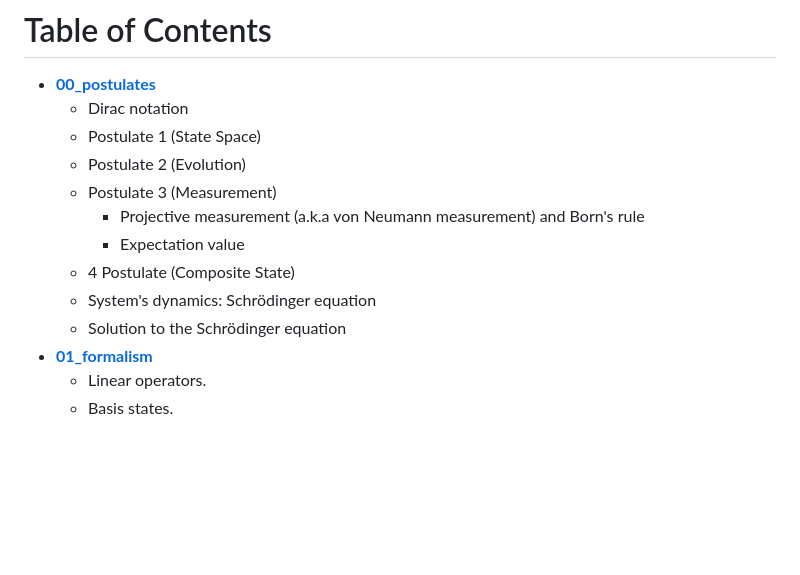
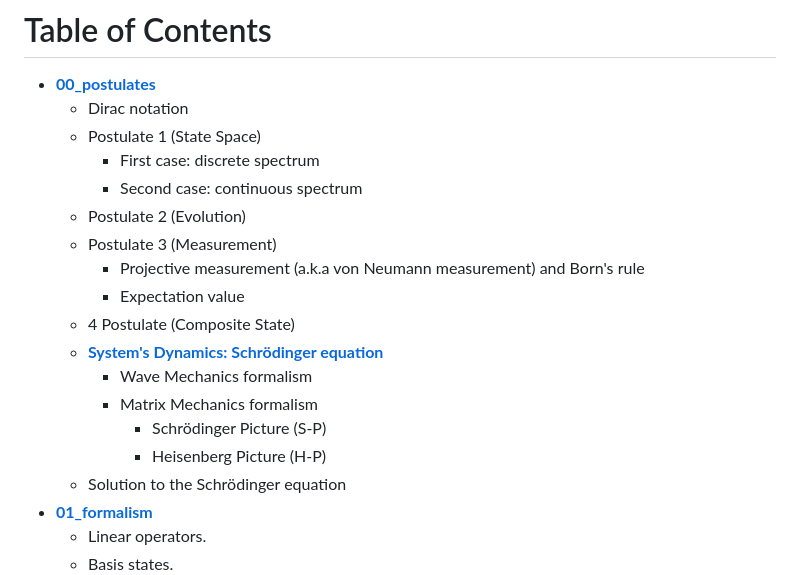
Before and after one commit to QuCAI-Lab/quantum-circuit-theory, a Markdown page: README.md, the part around the change. GitHub-like rendering; blank space fills up the shorter version.

```diff
--- a/README.md
+++ b/README.md
@@ -47,12 +47,18 @@
 - **[00_postulates](notebooks/00_postulates.ipynb)**
 	- Dirac notation
 	- Postulate 1 (State Space)
+		- First case: discrete spectrum
+		- Second case: continuous spectrum
 	- Postulate 2 (Evolution)
 	- Postulate 3 (Measurement)
 		- Projective measurement (a.k.a von Neumann measurement) and Born's rule
 		- Expectation value
 	- 4 Postulate (Composite State)
-	- System's dynamics: Schrödinger equation
+	- **[System's Dynamics: Schrödinger equation](#dynamics)**
+		- Wave Mechanics formalism
+	 	- Matrix Mechanics formalism
+			- Schrödinger Picture (S-P)
+			- Heisenberg Picture (H-P)
 	- Solution to the Schrödinger equation
 - **[01_formalism](notebooks/01_formalism.ipynb)**
 	- Linear operators.
```
